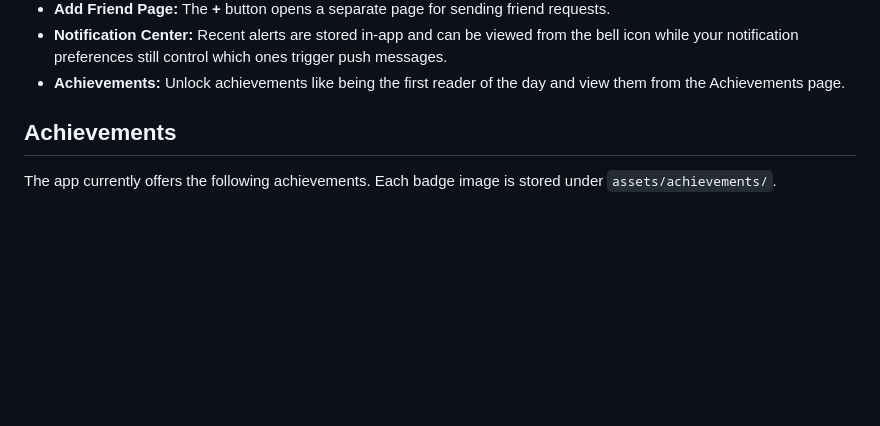
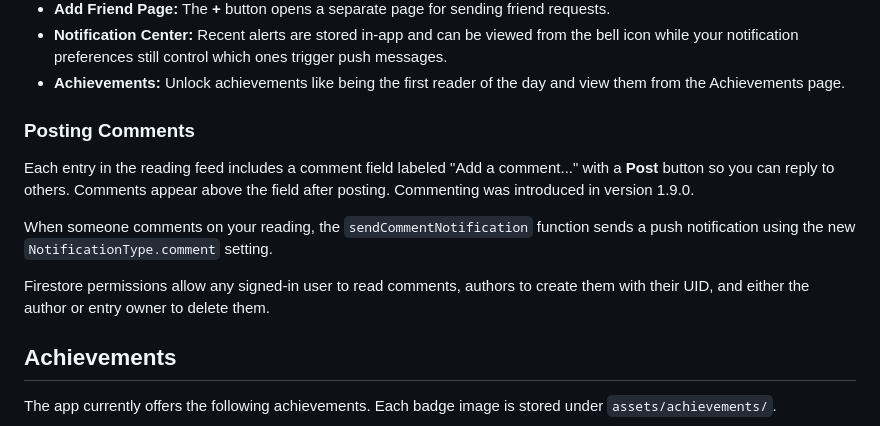
Before and after one commit to Shir0o/bible-read, a Markdown page: README.md, the part around the change. GitHub-like rendering; blank space fills up the shorter version.

Commit message:
docs: add commenting info

```diff
--- a/README.md
+++ b/README.md
@@ -21,6 +21,15 @@ A Flutter application designed to help individuals and groups track their daily
 *   **Add Friend Page:** The **+** button opens a separate page for sending friend requests.
 *   **Notification Center:** Recent alerts are stored in-app and can be viewed from the bell icon while your notification preferences still control which ones trigger push messages.
 *   **Achievements:** Unlock achievements like being the first reader of the day and view them from the Achievements page.
+### Posting Comments
+
+Each entry in the reading feed includes a comment field labeled "Add a comment..." with a **Post** button so you can reply to others. Comments appear above the field after posting.
+Commenting was introduced in version 1.9.0.
+
+When someone comments on your reading, the `sendCommentNotification` function sends a push notification using the new `NotificationType.comment` setting.
+
+Firestore permissions allow any signed-in user to read comments, authors to create them with their UID, and either the author or entry owner to delete them.
+
 
 ## Achievements
 
```
